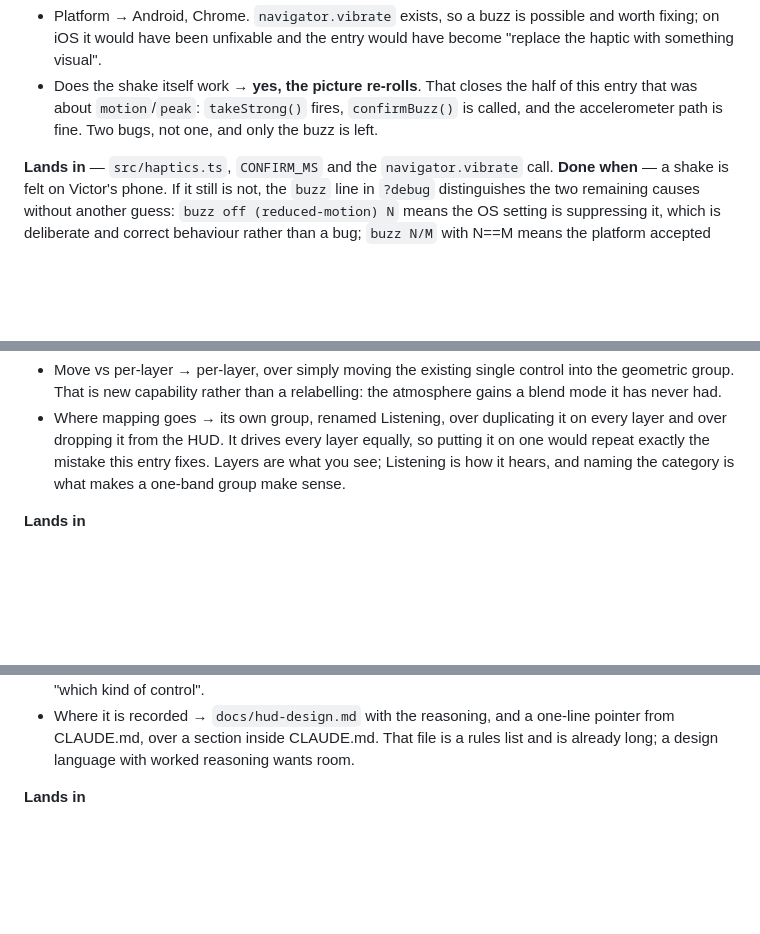
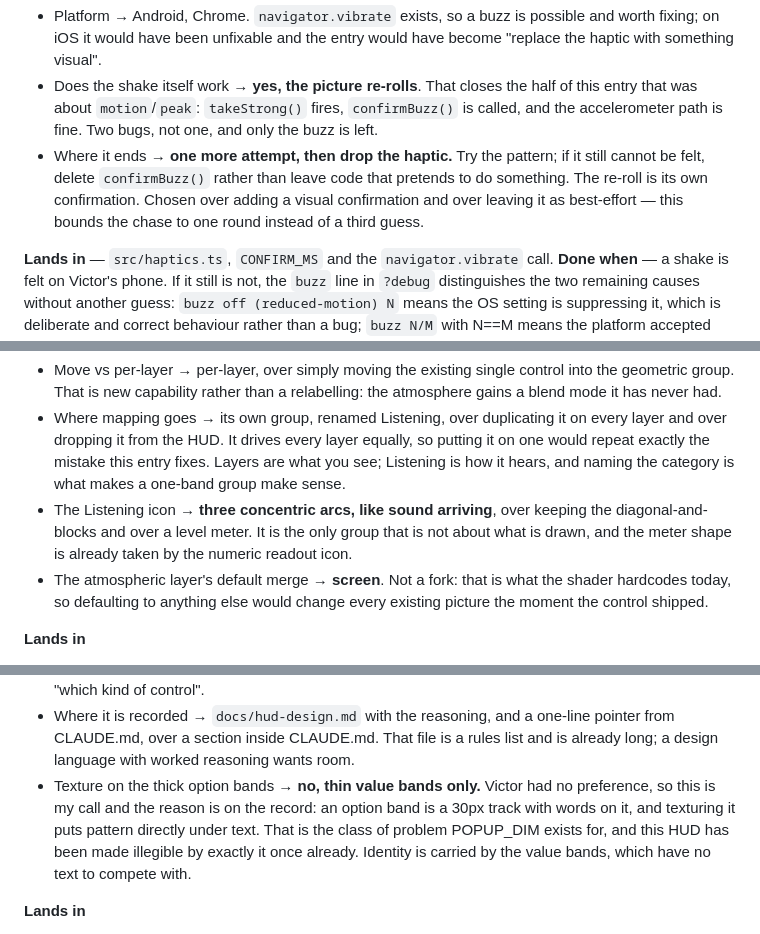
Before and after one commit to vvorski/suti-view-2026, a Markdown page: docs/todo.md, 3 parts joined by grey strips. Drawn GitHub-style; blank space fills up the shorter version.

```diff
--- a/docs/todo.md
+++ b/docs/todo.md
@@ -63,6 +63,11 @@ reading and is not any more: two answers closed it without the trip.
   half of this entry that was about `motion`/`peak`: `takeStrong()` fires,
   `confirmBuzz()` is called, and the accelerometer path is fine. Two bugs, not
   one, and only the buzz is left.
+- Where it ends → **one more attempt, then drop the haptic.** Try the pattern;
+  if it still cannot be felt, delete `confirmBuzz()` rather than leave code
+  that pretends to do something. The re-roll is its own confirmation. Chosen
+  over adding a visual confirmation and over leaving it as best-effort — this
+  bounds the chase to one round instead of a third guess.
 
 **Lands in** — `src/haptics.ts`, `CONFIRM_MS` and the `navigator.vibrate` call.
 **Done when** — a shake is felt on Victor's phone. If it still is not, the
@@ -167,6 +181,13 @@ has never been adjustable at all.
   so putting it on one would repeat exactly the mistake this entry fixes.
   Layers are what you see; Listening is how it hears, and naming the category
   is what makes a one-band group make sense.
+- The Listening icon → **three concentric arcs, like sound arriving**, over
+  keeping the diagonal-and-blocks and over a level meter. It is the only group
+  that is not about what is drawn, and the meter shape is already taken by the
+  numeric readout icon.
+- The atmospheric layer's default merge → **screen**. Not a fork: that is what
+  the shader hardcodes today, so defaulting to anything else would change every
+  existing picture the moment the control shipped.
 
 **Lands in**
 - `src/shaders/composite.frag.glsl` — `uMode` becomes the geometric layer's
@@ -261,6 +287,12 @@ no information at all.
   one-line pointer from CLAUDE.md, over a section inside CLAUDE.md. That file
   is a rules list and is already long; a design language with worked reasoning
   wants room.
+- Texture on the thick option bands → **no, thin value bands only.** Victor had
+  no preference, so this is my call and the reason is on the record: an option
+  band is a 30px track with words on it, and texturing it puts pattern directly
+  under text. That is the class of problem POPUP_DIM exists for, and this HUD
+  has been made illegible by exactly it once already. Identity is carried by the
+  value bands, which have no text to compete with.
 
 **Lands in**
 - `src/hud.ts` — the band drawing in `build()`. A texture per group, applied to
```
Also changed, not shown: other parts of docs/todo.md (+14 -0 lines).
